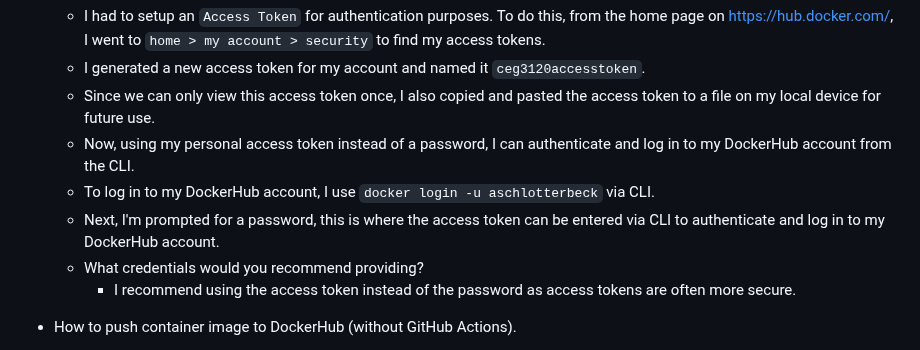
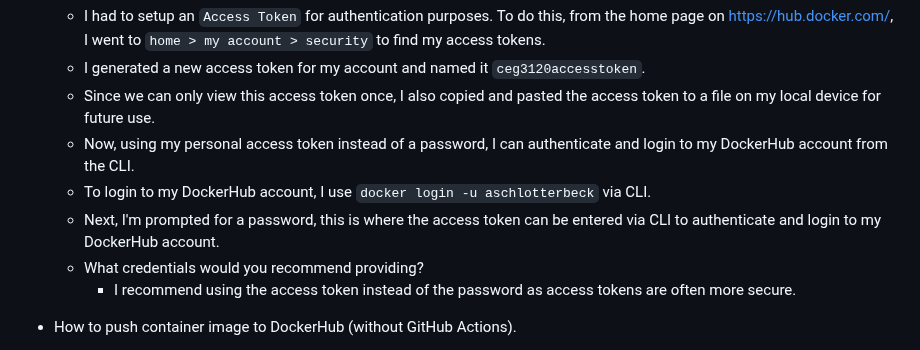
Before and after one commit to WSU-kduncan/s24cicd-aschlotterbeck, a Markdown page: README-CI.md, the part around one of its changes. Drawn GitHub-style.

Commit message:
still trying

```diff
--- a/README-CI.md
+++ b/README-CI.md
@@ -58,9 +58,9 @@ Part 2 -> GitHub Actions and DockerHub
 	- I had to setup an `Access Token` for authentication purposes. To do this, from the home page on https://hub.docker.com/, I went to `home > my account > security` to find my access tokens.
 	- I generated a new access token for my account and named it `ceg3120accesstoken`.
 	- Since we can only view this access token once, I also copied and pasted the access token to a file on my local device for future use.
-	- Now, using my personal access token instead of a password, I can authenticate and log in to my DockerHub account from the CLI.
-	- To log in to my DockerHub account, I use `docker login -u aschlotterbeck` via CLI.
-	- Next, I'm prompted for a password, this is where the access token can be entered via CLI to authenticate and log in to my DockerHub account.
+	- Now, using my personal access token instead of a password, I can authenticate and login to my DockerHub account from the CLI.
+	- To login to my DockerHub account, I use `docker login -u aschlotterbeck` via CLI.
+	- Next, I'm prompted for a password, this is where the access token can be entered via CLI to authenticate and login to my DockerHub account.
 	- What credentials would you recommend providing?
 		* I recommend using the access token instead of the password as access tokens are often more secure.
 
```
Also changed, not shown: other parts of README-CI.md (+1 -1 lines).
